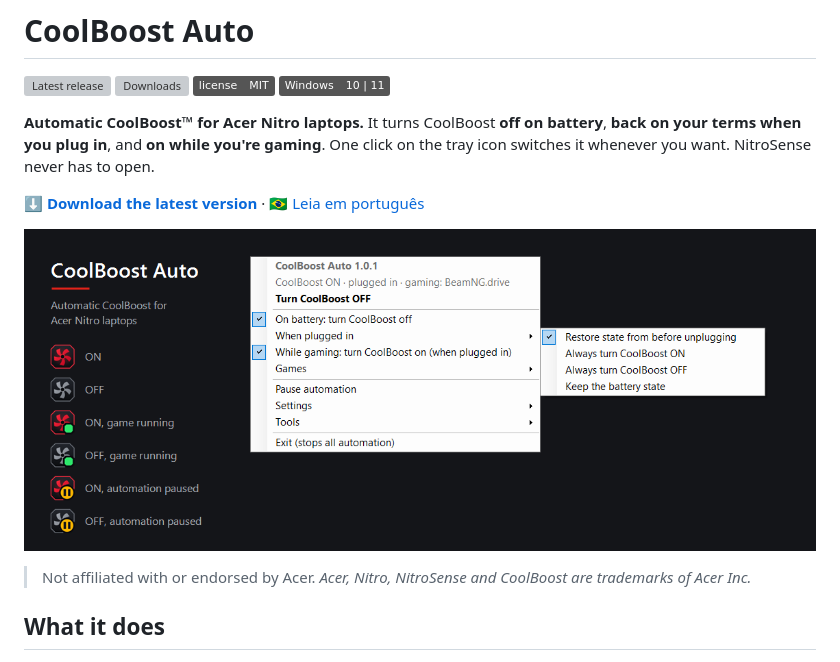
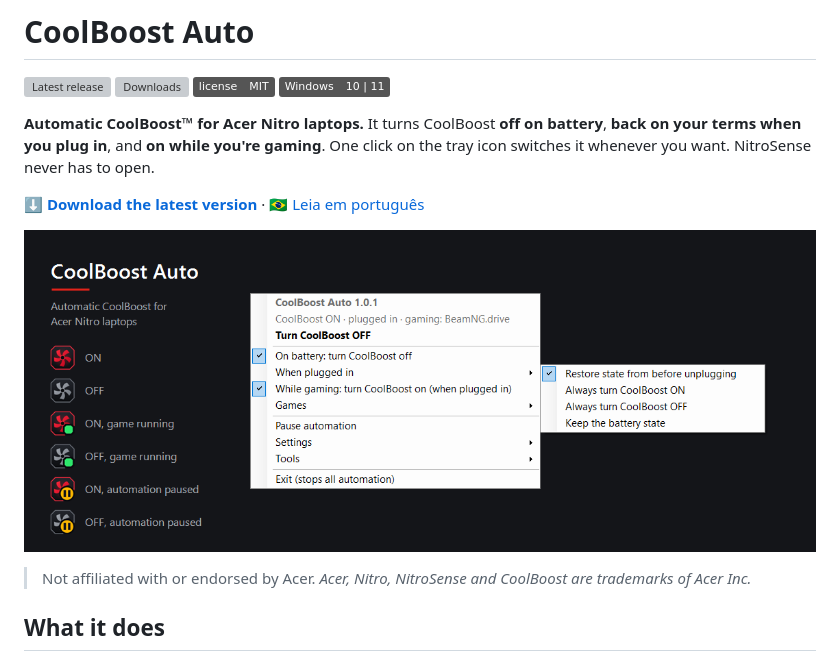
Before and after one commit to edgarmcarvalho/nitrosense-coolboost-auto, a Markdown page: README.md, the part around the change. Rendered like a GitHub page; pictures changed too: docs/screenshot.png; badges without logos; grey boxes are pictures that could not be loaded.

Commit message:
docs: centre the menu vertically in the README screenshot
Co-Authored-By: Claude Sonnet 5.5 <noreply@anthropic.com>
Claude-Session: https://claude.ai/code/session_01VWvxtFW1m6xPJTzfAa1e5K

```diff
--- a/README.md
+++ b/README.md
@@ -9,7 +9,7 @@
 
 **[⬇ Download the latest version](https://github.com/edgarmcarvalho/nitrosense-coolboost-auto/releases/latest)** · 🇧🇷 [Leia em português](README.pt-BR.md)
 
-![CoolBoost Auto: tray icon states and menu](docs/screenshot.png?v=3)
+![CoolBoost Auto: tray icon states and menu](docs/screenshot.png?v=4)
 
 > Not affiliated with or endorsed by Acer. *Acer, Nitro, NitroSense and CoolBoost are trademarks of Acer Inc.*
 
```
Also changed, not shown: README.pt-BR.md (+1 -1 lines), 1 other file.
